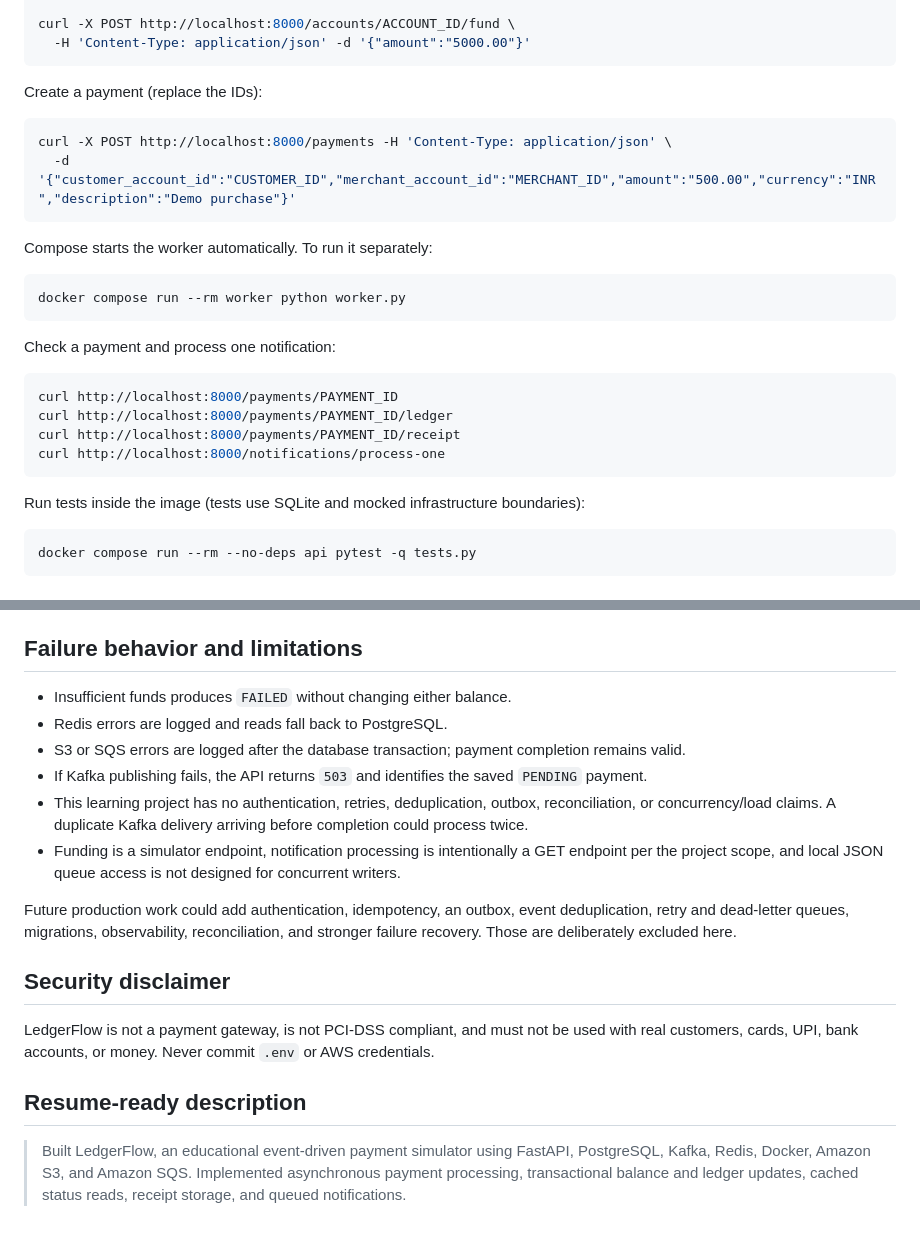
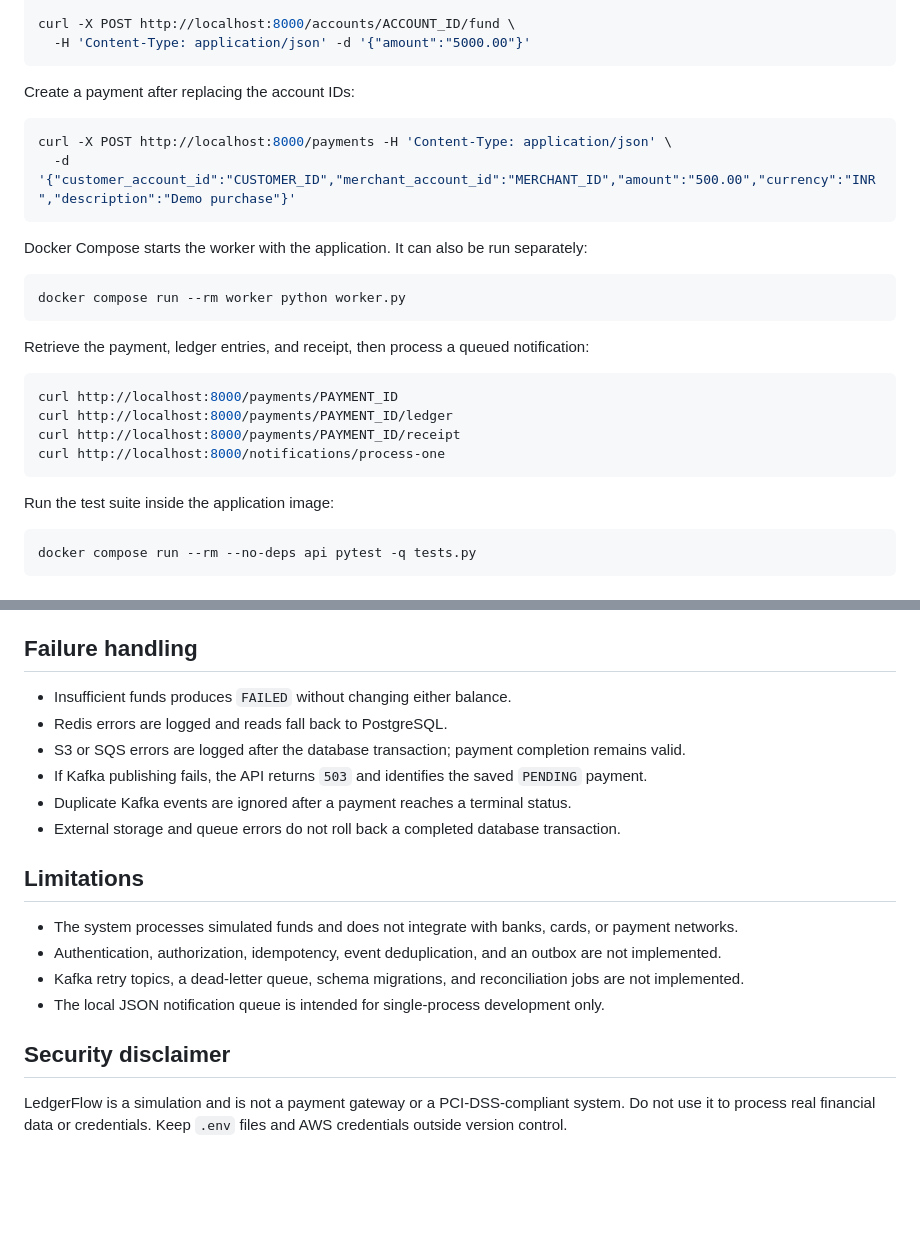
Before and after one commit to anuranganathan/LedgerFlow, a Markdown page: README.md, 2 parts joined by grey strips. Rendered like a GitHub page; blank space fills up the shorter version.

````diff
--- a/README.md
+++ b/README.md
@@ -98,20 +105,20 @@ curl -X POST http://localhost:8000/accounts/ACCOUNT_ID/fund \
   -H 'Content-Type: application/json' -d '{"amount":"5000.00"}'
 ```
 
-Create a payment (replace the IDs):
+Create a payment after replacing the account IDs:
 
 ```bash
 curl -X POST http://localhost:8000/payments -H 'Content-Type: application/json' \
   -d '{"customer_account_id":"CUSTOMER_ID","merchant_account_id":"MERCHANT_ID","amount":"500.00","currency":"INR","description":"Demo purchase"}'
 ```
 
-Compose starts the worker automatically. To run it separately:
+Docker Compose starts the worker with the application. It can also be run separately:
 
 ```bash
 docker compose run --rm worker python worker.py
 ```
 
-Check a payment and process one notification:
+Retrieve the payment, ledger entries, and receipt, then process a queued notification:
 
 ```bash
 curl http://localhost:8000/payments/PAYMENT_ID
@@ -120,7 +127,7 @@ curl http://localhost:8000/payments/PAYMENT_ID/receipt
 curl http://localhost:8000/notifications/process-one
 ```
 
-Run tests inside the image (tests use SQLite and mocked infrastructure boundaries):
+Run the test suite inside the application image:
 
 ```bash
 docker compose run --rm --no-deps api pytest -q tests.py
@@ -151,21 +158,22 @@ With `USE_AWS=false`, receipts go to `receipts/` and notifications to `local_not
 - Notifications: `GET /notifications`, `GET /notifications/process-one`
 - Health: `GET /health`
 
-## Failure behavior and limitations
+## Failure handling
 
 - Insufficient funds produces `FAILED` without changing either balance.
 - Redis errors are logged and reads fall back to PostgreSQL.
 - S3 or SQS errors are logged after the database transaction; payment completion remains valid.
 - If Kafka publishing fails, the API returns `503` and identifies the saved `PENDING` payment.
-- This learning project has no authentication, retries, deduplication, outbox, reconciliation, or concurrency/load claims. A duplicate Kafka delivery arriving before completion could process twice.
-- Funding is a simulator endpoint, notification processing is intentionally a GET endpoint per the project scope, and local JSON queue access is not designed for concurrent writers.
+- Duplicate Kafka events are ignored after a payment reaches a terminal status.
+- External storage and queue errors do not roll back a completed database transaction.
 
-Future production work could add authentication, idempotency, an outbox, event deduplication, retry and dead-letter queues, migrations, observability, reconciliation, and stronger failure recovery. Those are deliberately excluded here.
+## Limitations
+
+- The system processes simulated funds and does not integrate with banks, cards, or payment networks.
+- Authentication, authorization, idempotency, event deduplication, and an outbox are not implemented.
+- Kafka retry topics, a dead-letter queue, schema migrations, and reconciliation jobs are not implemented.
+- The local JSON notification queue is intended for single-process development only.
 
 ## Security disclaimer
 
-LedgerFlow is not a payment gateway, is not PCI-DSS compliant, and must not be used with real customers, cards, UPI, bank accounts, or money. Never commit `.env` or AWS credentials.
-
-## Resume-ready description
-
-> Built LedgerFlow, an educational event-driven payment simulator using FastAPI, PostgreSQL, Kafka, Redis, Docker, Amazon S3, and Amazon SQS. Implemented asynchronous payment processing, transactional balance and ledger updates, cached status reads, receipt storage, and queued notifications.
+LedgerFlow is a simulation and is not a payment gateway or a PCI-DSS-compliant system. Do not use it to process real financial data or credentials. Keep `.env` files and AWS credentials outside version control.
````
Also changed, not shown: other parts of README.md (+23 -16 lines).
